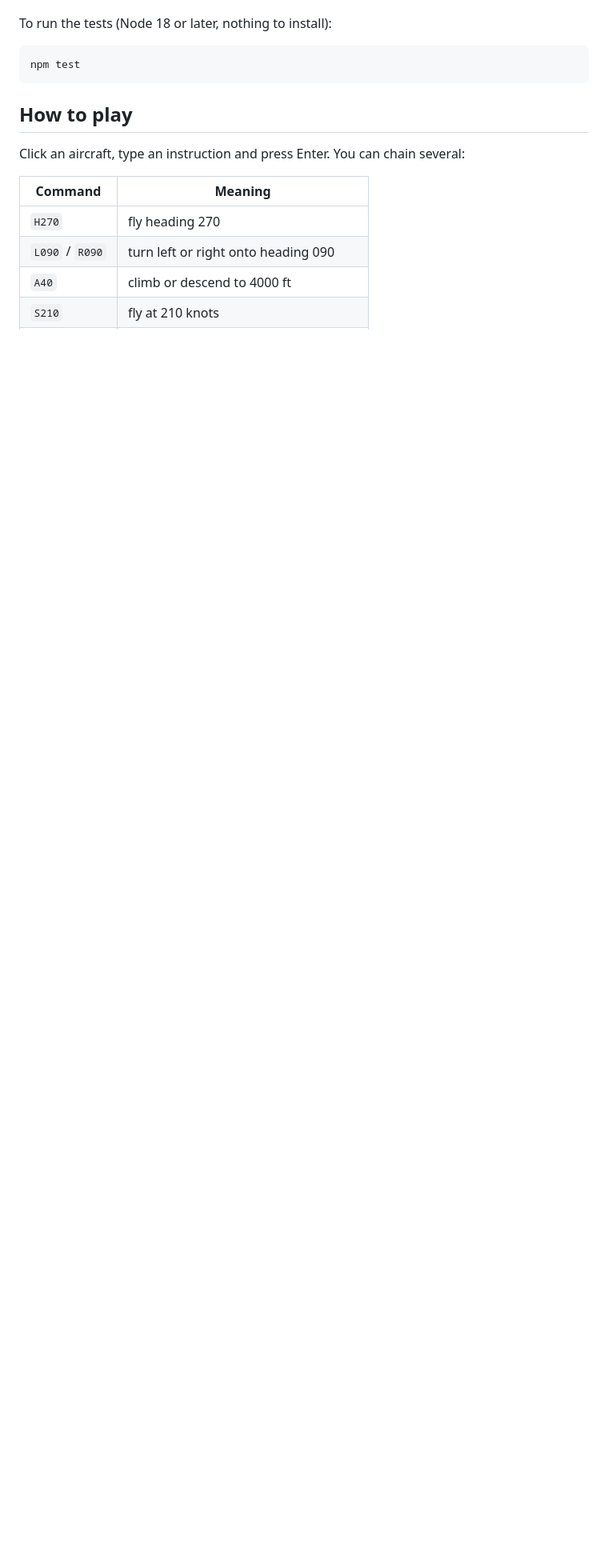
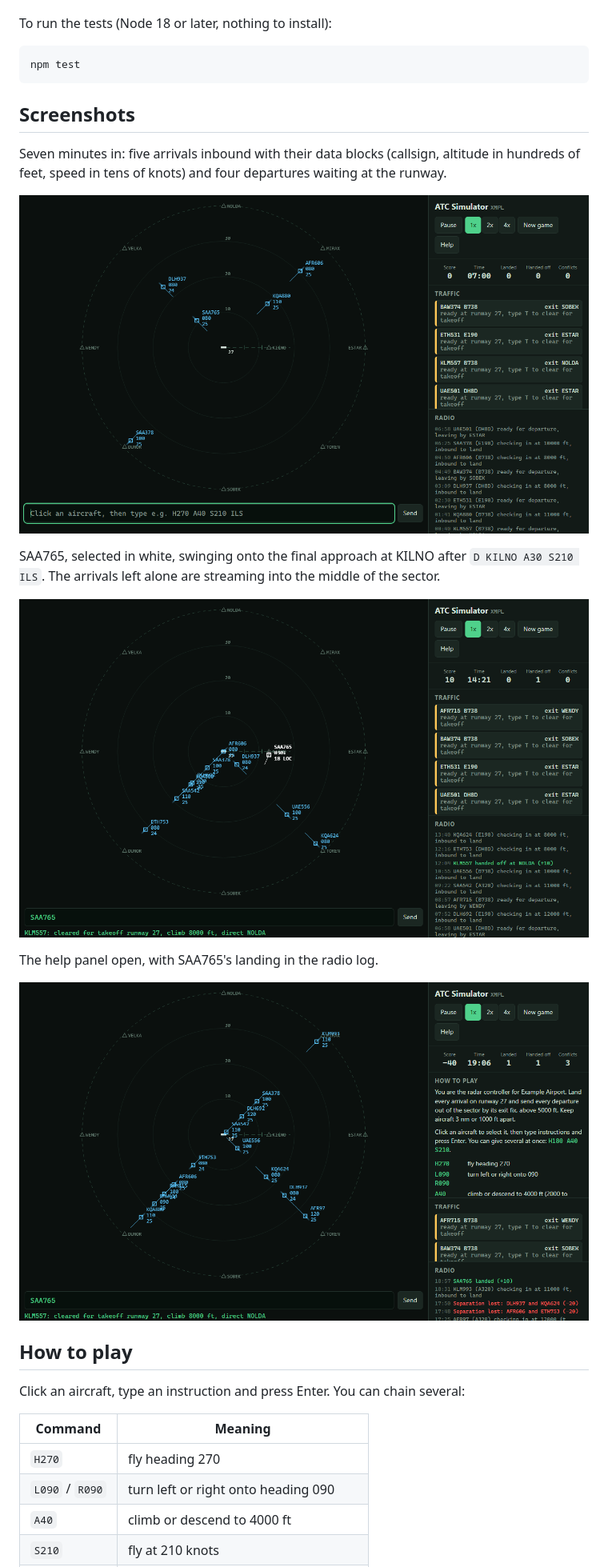
Before and after one commit to RS-r06/ATC-Simulator, a Markdown page: README.md, the part around one of its changes. Shown at 80% size. Rendered like a GitHub page; pictures changed too: docs/approach.png (added), docs/help.png (added); blank space fills up the shorter version.

Commit message:
Add gameplay screenshots to the README
Co-Authored-By: Claude Opus 5.5 <noreply@anthropic.com>

````diff
--- a/README.md
+++ b/README.md
@@ -36,6 +34,24 @@ To run the tests (Node 18 or later, nothing to install):
 ```bash
 npm test
 ```
+
+## Screenshots
+
+Seven minutes in: five arrivals inbound with their data blocks (callsign,
+altitude in hundreds of feet, speed in tens of knots) and four departures
+waiting at the runway.
+
+![Radar screen with five arrivals inbound and four departures waiting](docs/screenshot.png)
+
+SAA765, selected in white, swinging onto the final approach at KILNO after
+`D KILNO A30 S210 ILS`. The arrivals left alone are streaming into the middle
+of the sector.
+
+![SAA765 turning onto the final approach while other arrivals converge](docs/approach.png)
+
+The help panel open, with SAA765's landing in the radio log.
+
+![Help panel and radio log showing SAA765 landed](docs/help.png)
 
 ## How to play
 
````
Also changed, not shown: other parts of README.md (+0 -2 lines).
